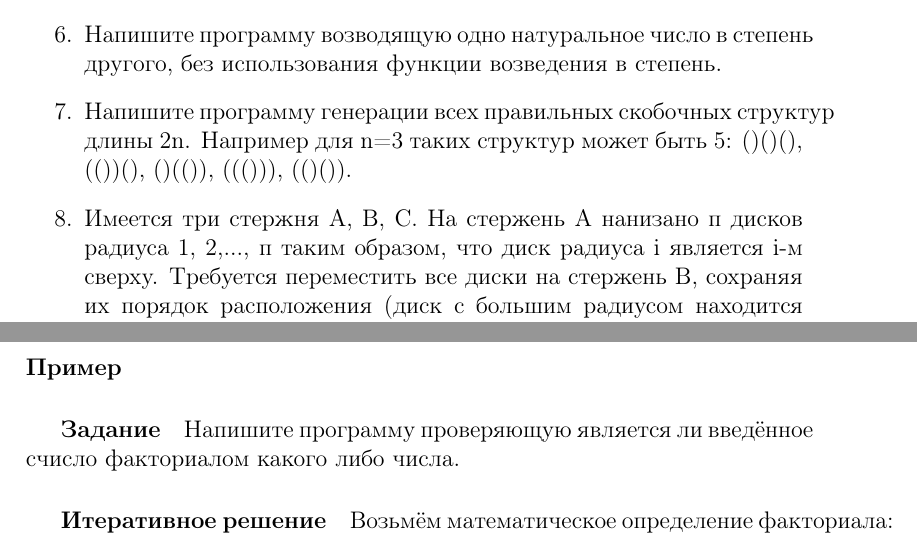
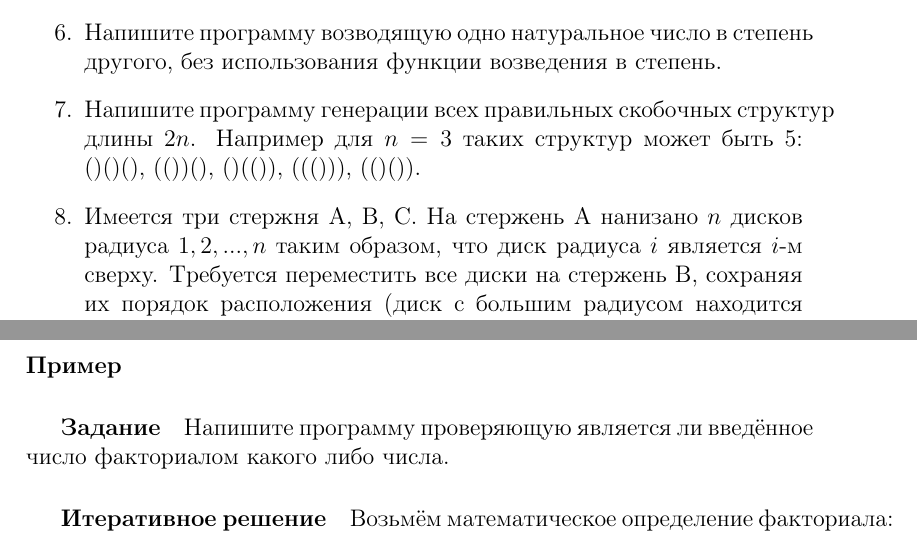
Before and after one commit to Timosha/students, a LaTeX document (теория языков программирования/lab1/lab1.tex): two parts of pages 2 and 3 of 4, joined at a grey line, cut so that both start at the same text. Compiled offline with pdfLaTeX.

Commit message:
fix math symbols fix lab no

```diff
--- a/теория языков программирования/lab1/lab1.tex
+++ b/теория языков программирования/lab1/lab1.tex
@@ -17,12 +17,12 @@
 %%		headsep=1cm, footskip=1cm
 %%	]{geometry}
 
-\title{Лабораторная работа №0}
+\title{Лабораторная работа №1}
 \author{Кузнецов Д.Б.\and Вагин Д.А.}
 \date{09/2010}
 \pagestyle{empty}
 \pagestyle{fancy}
-\lhead{Лабораторная работа №0} %верхний колонтитул слева
+\lhead{Лабораторная работа №1} %верхний колонтитул слева
 \rhead{\title}
 
 
@@ -80,8 +80,8 @@
 	\item Напишите программу сортировки массива.
 	\item Напишите программу поиска максимального элемента массива.
 	\item Напишите программу возводящую одно натуральное число в степень другого, без использования функции возведения в степень.
-	\item Напишите программу генерации всех правильных скобочных структур длины 2n. Например для n=3 таких структур может быть 5: ()()(), (())(), ()(()), ((())), (()()).
-	\item Имеется три стержня А, В, С. На стержень А нанизано п дисков радиуса 1, 2,..., п таким образом, что диск радиуса i является i-м сверху. Требуется переместить все диски на стержень В, сохраняя их порядок расположения (диск с большим радиусом находится ниже). За один раз можно перемещать только один диск с любого стержня на любой другой стержень. При этом должно выполняться следующее условие: на каждом стержне ни в какой момент времени никакой диск не может находиться выше диска с меньшим радиусом.
+	\item Напишите программу генерации всех правильных скобочных структур длины $2n$. Например для $n=3$ таких структур может быть 5: ()()(), (())(), ()(()), ((())), (()()).
+	\item Имеется три стержня А, В, С. На стержень А нанизано $n$ дисков радиуса $1, 2,..., n$ таким образом, что диск радиуса $i$ является $i$-м сверху. Требуется переместить все диски на стержень В, сохраняя их порядок расположения (диск с большим радиусом находится ниже). За один раз можно перемещать только один диск с любого стержня на любой другой стержень. При этом должно выполняться следующее условие: на каждом стержне ни в какой момент времени никакой диск не может находиться выше диска с меньшим радиусом.
 	\item Заданы три числа: a, b, c. Необходимо выяснить, можно ли так переставить цифры в числах a и b, чтобы в сумме получилось c.
 	\item Задан набор слов. Построить из них любую цепочку таким образом, чтобы символ в конце слова совпадал с символом в начале следующего.
 	\item На рисунке показан пример треугольника из чисел. Написать программу, вычисляющую наибольшую сумму чисел, через которые проходит путь, начинающийся на вершине и заканчивающийся где-то на основании.
@@ -94,7 +94,7 @@
 
 \paragraph{Пример}
 \subparagraph{Задание}
-Напишите программу проверяющую является ли введённое счисло факториалом какого либо числа.
+Напишите программу проверяющую является ли введённое число факториалом какого либо числа.
 \subparagraph{Итеративное решение}
 Возьмём математическое определение факториала:
 \begin{equation}
```
Also changed, not shown: теория языков программирования/lab1/lab1.pdf, теория языков программирования/lab1/lab1.tex (2 more changed lines).
